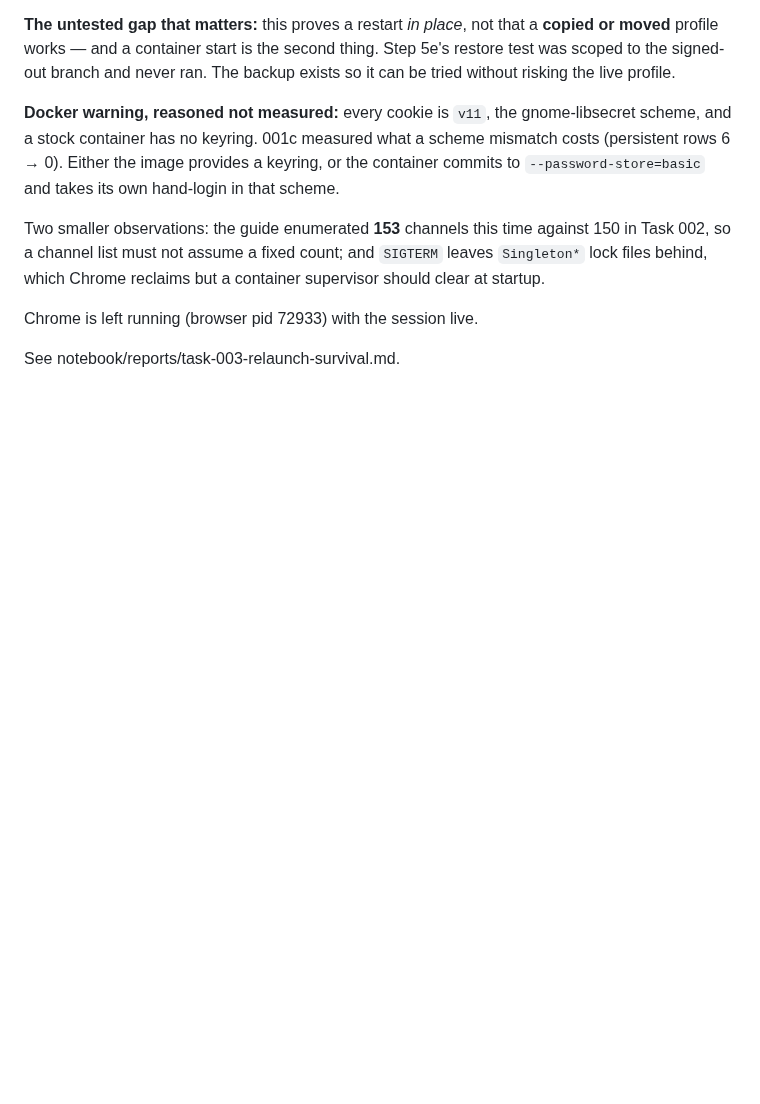
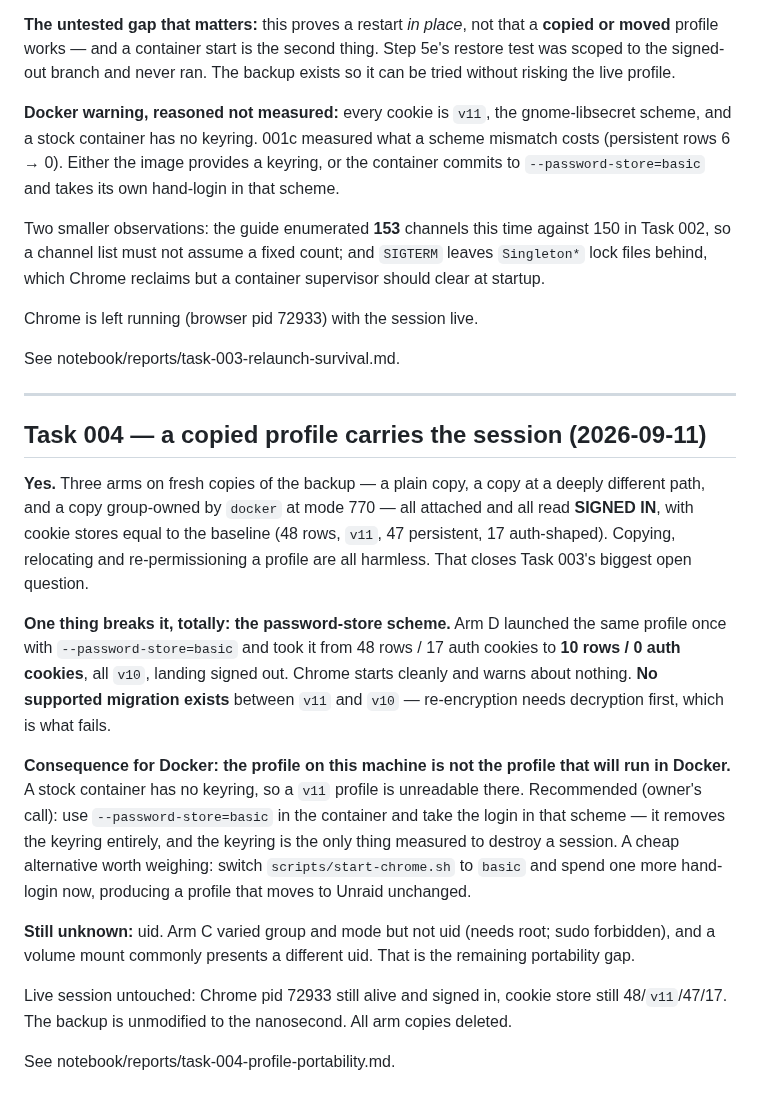
Before and after one commit to marlin1111ai/marlin-cast, a Markdown page: notebook/SESSION-STATE.md, the part around the change. Rendered like a GitHub page; blank space fills up the shorter version.

```diff
--- a/notebook/SESSION-STATE.md
+++ b/notebook/SESSION-STATE.md
@@ -192,3 +192,40 @@ Chrome reclaims but a container supervisor should clear at startup.
 Chrome is left running (browser pid 72933) with the session live.
 
 See notebook/reports/task-003-relaunch-survival.md.
+
+---
+
+## Task 004 — a copied profile carries the session (2026-09-11)
+
+**Yes.** Three arms on fresh copies of the backup — a plain copy, a copy
+at a deeply different path, and a copy group-owned by `docker` at mode
+770 — all attached and all read **SIGNED IN**, with cookie stores equal
+to the baseline (48 rows, `v11`, 47 persistent, 17 auth-shaped). Copying,
+relocating and re-permissioning a profile are all harmless. That closes
+Task 003's biggest open question.
+
+**One thing breaks it, totally: the password-store scheme.** Arm D
+launched the same profile once with `--password-store=basic` and took it
+from 48 rows / 17 auth cookies to **10 rows / 0 auth cookies**, all
+`v10`, landing signed out. Chrome starts cleanly and warns about
+nothing. **No supported migration exists** between `v11` and `v10` —
+re-encryption needs decryption first, which is what fails.
+
+**Consequence for Docker: the profile on this machine is not the profile
+that will run in Docker.** A stock container has no keyring, so a `v11`
+profile is unreadable there. Recommended (owner's call): use
+`--password-store=basic` in the container and take the login in that
+scheme — it removes the keyring entirely, and the keyring is the only
+thing measured to destroy a session. A cheap alternative worth weighing:
+switch `scripts/start-chrome.sh` to `basic` and spend one more
+hand-login now, producing a profile that moves to Unraid unchanged.
+
+**Still unknown:** uid. Arm C varied group and mode but not uid (needs
+root; sudo forbidden), and a volume mount commonly presents a different
+uid. That is the remaining portability gap.
+
+Live session untouched: Chrome pid 72933 still alive and signed in,
+cookie store still 48/`v11`/47/17. The backup is unmodified to the
+nanosecond. All arm copies deleted.
+
+See notebook/reports/task-004-profile-portability.md.
```
Also changed, not shown: notebook/KNOWN-FIXES.md (+15 -0 lines), notebook/reports/task-004-profile-portability.md (added, +249 -0 lines).
